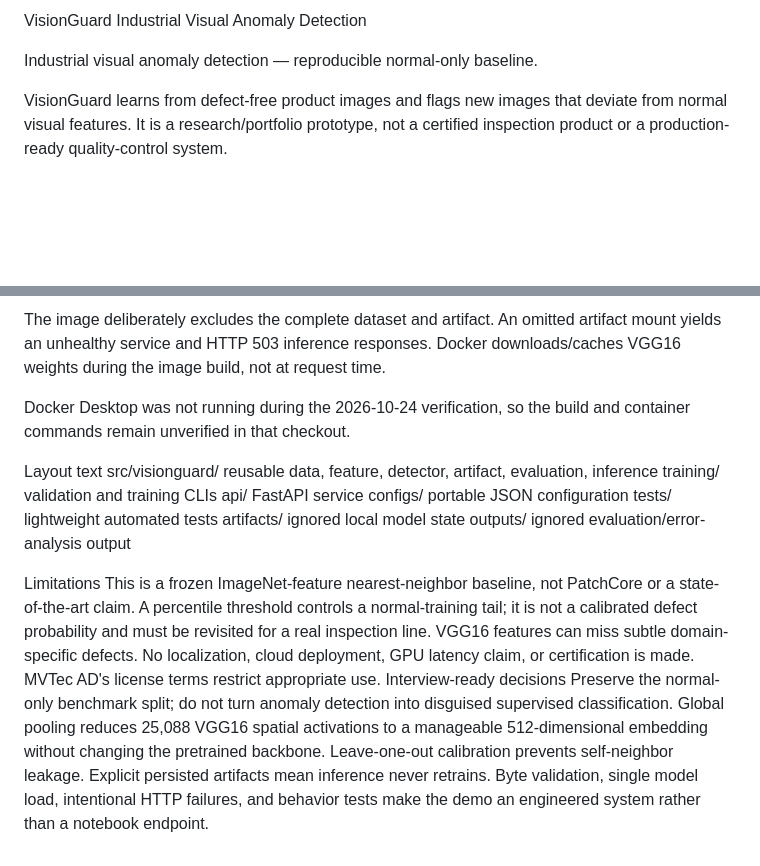
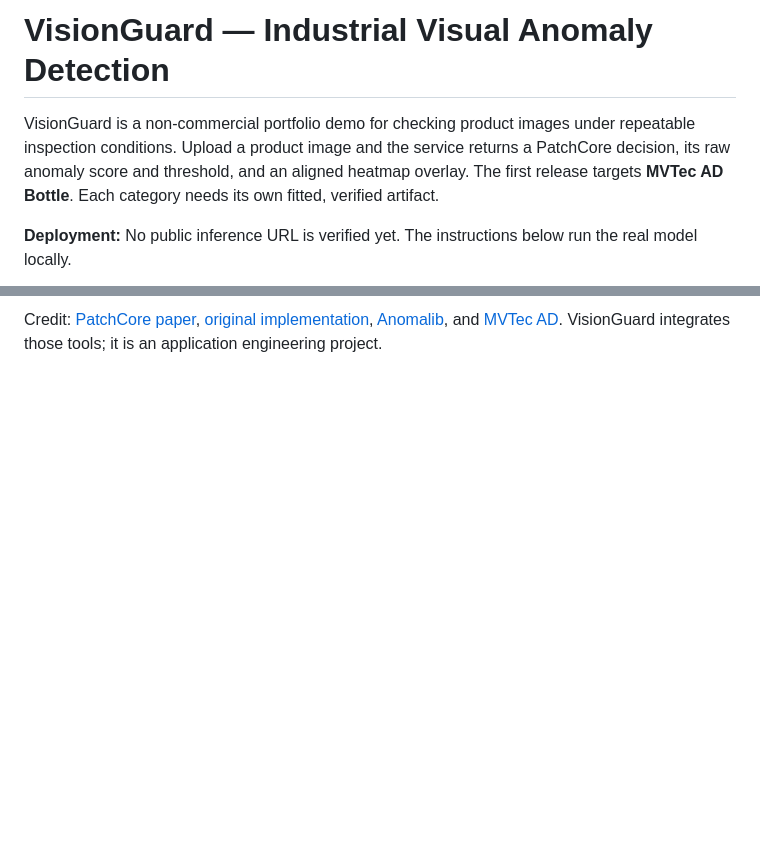
Before and after one commit to AdityaChhimwal/visionguard, a Markdown page: README.md, 2 parts joined by grey strips. Rendered like a GitHub page; blank space fills up the shorter version.

```diff
--- a/README.md
+++ b/README.md
@@ -1,7 +1,6 @@
-VisionGuard
-Industrial Visual Anomaly Detection
+# VisionGuard — Industrial Visual Anomaly Detection
 
-Industrial visual anomaly detection — reproducible normal-only baseline.
+VisionGuard is a non-commercial portfolio demo for checking product images under repeatable inspection conditions. Upload a product image and the service returns a PatchCore decision, its raw anomaly score and threshold, and an aligned heatmap overlay. The first release targets **MVTec AD Bottle**. Each category needs its own fitted, verified artifact.
 
-VisionGuard learns from defect-free product images and flags new images that deviate from normal visual features. It is a research/portfolio prototype, not a certified inspection product or a production-ready quality-control system.
+**Deployment:** No public inference URL is verified yet. The instructions below run the real model locally.
 
@@ -142,26 +99 @@ Invoke-RestMethod http://127.0.0.1:8000/health
-The image deliberately excludes the complete dataset and artifact. An omitted artifact mount yields an unhealthy service and HTTP 503 inference responses. Docker downloads/caches VGG16 weights during the image build, not at request time.
-
-Docker Desktop was not running during the 2026-10-24 verification, so the build and container commands remain unverified in that checkout.
-
-Layout
-text
-src/visionguard/   reusable data, feature, detector, artifact, evaluation, inference
-training/          validation and training CLIs
-api/               FastAPI service
-configs/           portable JSON configuration
-tests/             lightweight automated tests
-artifacts/         ignored local model state
-outputs/            ignored evaluation/error-analysis output
-
-Limitations
-This is a frozen ImageNet-feature nearest-neighbor baseline, not PatchCore or a state-of-the-art claim.
-A percentile threshold controls a normal-training tail; it is not a calibrated defect probability and must be revisited for a real inspection line.
-VGG16 features can miss subtle domain-specific defects.
-No localization, cloud deployment, GPU latency claim, or certification is made.
-MVTec AD's license terms restrict appropriate use.
-Interview-ready decisions
-Preserve the normal-only benchmark split; do not turn anomaly detection into disguised supervised classification.
-Global pooling reduces 25,088 VGG16 spatial activations to a manageable 512-dimensional embedding without changing the pretrained backbone.
-Leave-one-out calibration prevents self-neighbor leakage.
-Explicit persisted artifacts mean inference never retrains.
-Byte validation, single model load, intentional HTTP failures, and behavior tests make the demo an engineered system rather than a notebook endpoint.
+Credit: [PatchCore paper](https://arxiv.org/abs/2106.08265), [original implementation](https://github.com/amazon-science/patchcore-inspection), [Anomalib](https://anomalib.readthedocs.io/), and [MVTec AD](https://www.mvtec.com/research-teaching/datasets/mvtec-ad). VisionGuard integrates those tools; it is an application engineering project.
```
Also changed, not shown: other parts of README.md (+67 -109 lines), docs/screenshots/desktop.png (added), docs/screenshots/mobile.png (added).
